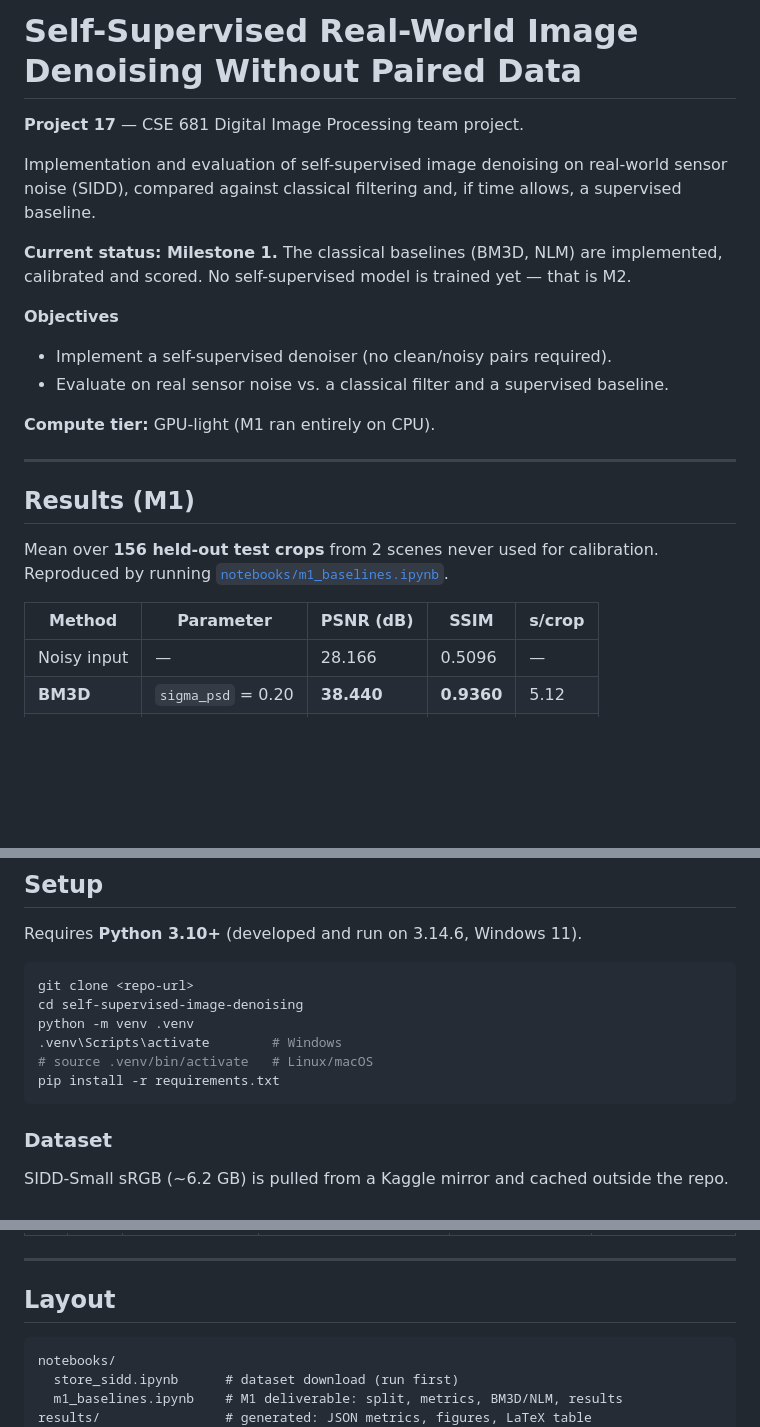
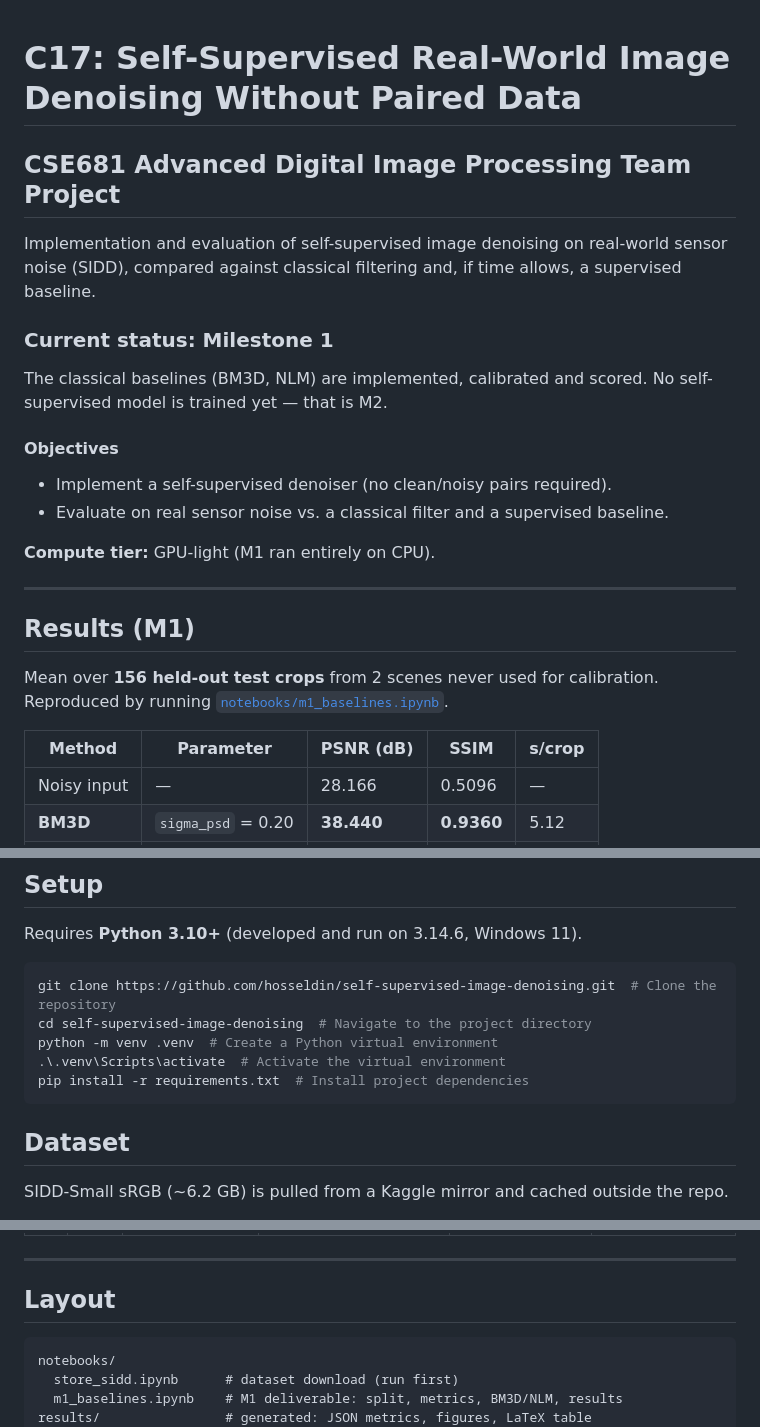
Before and after one commit to hosseldin/self-supervised-image-denoising, a Markdown page: README.md, 3 parts joined by grey strips. Drawn GitHub-style; blank space fills up the shorter version.

Commit message:
Tweaked the readme file

````diff
--- a/README.md
+++ b/README.md
@@ -1,15 +1,17 @@
-# Self-Supervised Real-World Image Denoising Without Paired Data
 
-**Project 17** — CSE 681 Digital Image Processing team project.
+# C17: Self-Supervised Real-World Image Denoising Without Paired Data
 
-Implementation and evaluation of self-supervised image denoising on real-world sensor
-noise (SIDD), compared against classical filtering and, if time allows, a supervised
-baseline.
+## **CSE681 Advanced Digital Image Processing Team Project**
 
-**Current status: Milestone 1.** The classical baselines (BM3D, NLM) are implemented,
+Implementation and evaluation of self-supervised image denoising on real-world sensor noise (SIDD), compared against classical filtering and, if time allows, a supervised baseline.
+
+### **Current status: Milestone 1**
+
+The classical baselines (BM3D, NLM) are implemented,
 calibrated and scored. No self-supervised model is trained yet — that is M2.
 
-**Objectives**
+#### **Objectives**
+
 - Implement a self-supervised denoiser (no clean/noisy pairs required).
 - Evaluate on real sensor noise vs. a classical filter and a supervised baseline.
 
@@ -23,7 +25,7 @@ Mean over **156 held-out test crops** from 2 scenes never used for calibration.
 Reproduced by running [`notebooks/m1_baselines.ipynb`](notebooks/m1_baselines.ipynb).
 
 | Method | Parameter | PSNR (dB) | SSIM | s/crop |
-|---|---|---|---|---|
+| --- | --- | --- | --- | --- |
 | Noisy input | — | 28.166 | 0.5096 | — |
 | **BM3D** | `sigma_psd` = 0.20 | **38.440** | **0.9360** | 5.12 |
 | NLM | `h` = 0.08 | 36.717 | 0.9248 | 0.18 |
@@ -41,15 +43,14 @@ Raw outputs: `results/split.json`, `results/calibration.json`, `results/test_res
 Requires **Python 3.10+** (developed and run on 3.14.6, Windows 11).
 
 ```bash
-git clone <repo-url>
-cd self-supervised-image-denoising
-python -m venv .venv
-.venv\Scripts\activate        # Windows
-# source .venv/bin/activate   # Linux/macOS
-pip install -r requirements.txt
+git clone https://github.com/hosseldin/self-supervised-image-denoising.git  # Clone the repository
+cd self-supervised-image-denoising  # Navigate to the project directory
+python -m venv .venv  # Create a Python virtual environment
+.\.venv\Scripts\activate  # Activate the virtual environment
+pip install -r requirements.txt  # Install project dependencies
 ```
 
-### Dataset
+## Dataset
 
 SIDD-Small sRGB (~6.2 GB) is pulled from a Kaggle mirror and cached outside the repo.
 
@@ -112,7 +113,7 @@ requests fail with `CERTIFICATE_VERIFY_FAILED`.
 
 ## Layout
 
-```
+```text
 notebooks/
   store_sidd.ipynb      # dataset download (run first)
   m1_baselines.ipynb    # M1 deliverable: split, metrics, BM3D/NLM, results
````
Also changed, not shown: other parts of README.md (+2 -2 lines).
